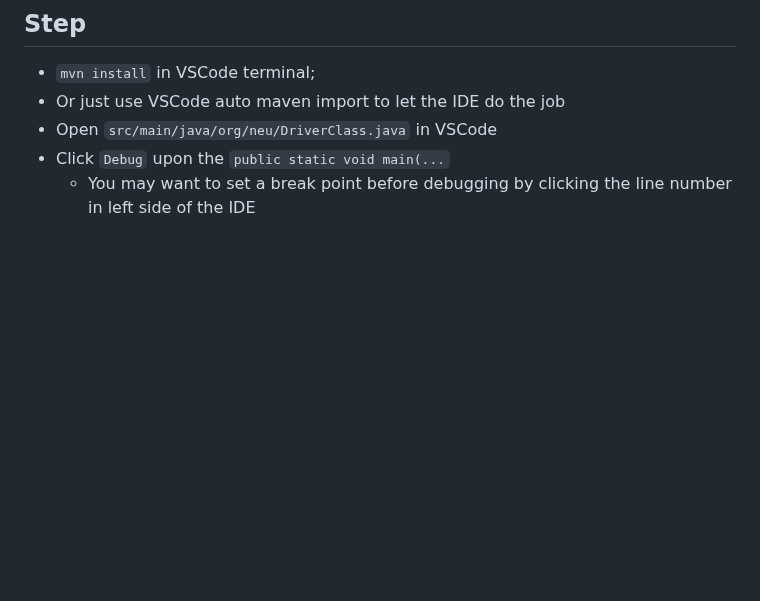
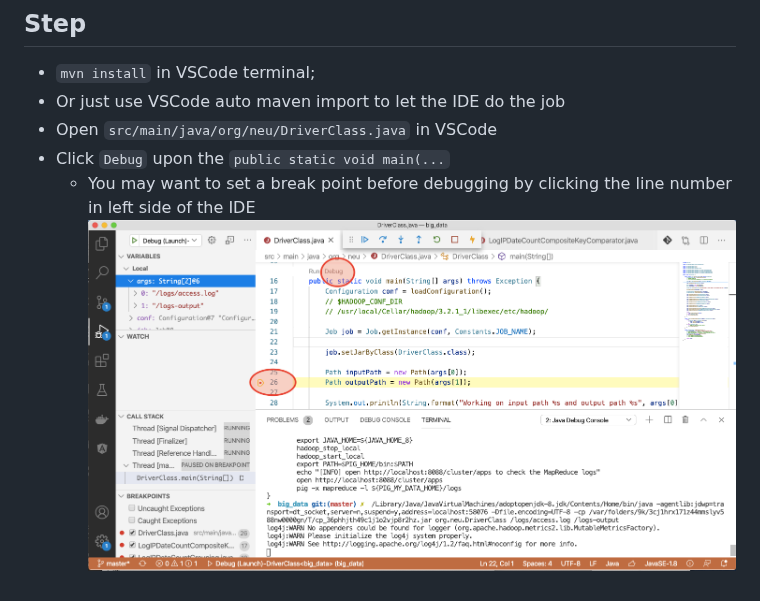
Before and after one commit to lanshunfang/hadoop3-maven-vscode-debugger-template, a Markdown page: README.md, the part around the change. Drawn GitHub-style; pictures changed too: doc/debugging-vscode.png (added); blank space fills up the shorter version.

```diff
--- a/README.md
+++ b/README.md
@@ -18,3 +18,4 @@ Hadoop is an open source framework over Google MapReduce big-data paper. Due to
 - Open `src/main/java/org/neu/DriverClass.java` in VSCode
 - Click `Debug` upon the `public static void main(...`
   - You may want to set a break point before debugging by clicking the line number in left side of the IDE
+![Screenshot](./doc/debugging-vscode.png)
```
Also changed, not shown: 1 other file.
